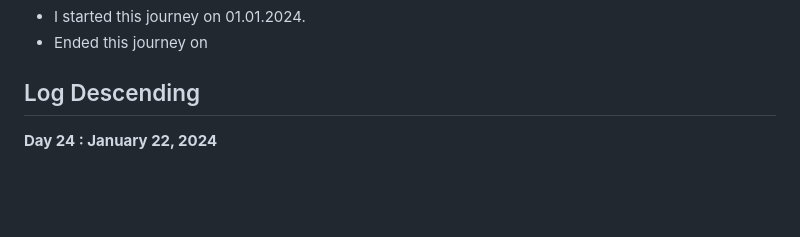
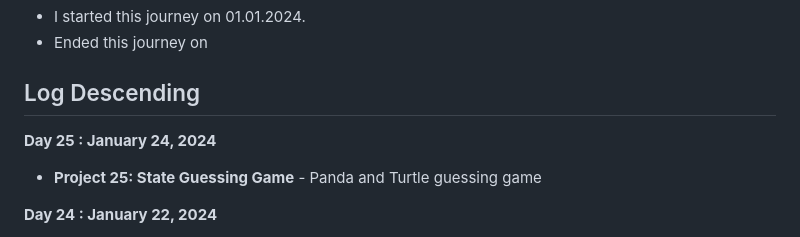
Before and after one commit to Tajnost/100daysOfPython, a Markdown page: README.md, the part around the change. Drawn GitHub-style; blank space fills up the shorter version.

```diff
--- a/README.md
+++ b/README.md
@@ -11,6 +11,9 @@ The ReadMe is purely for me so I can stay more organised in my journey
 - Ended this journey on
 
 ## Log Descending
+
+**Day 25 : January 24, 2024**
+- **Project 25: State Guessing Game** - Panda and Turtle guessing game
 
 **Day 24 : January 22, 2024**
 - **Project 24: Invitation Sender** - Mail Merger - It takes input from one .txt file, and input from another folder, combines them into a nice mail for sending multiple mails to different people for birthday class. A lesson in learning how to manipulate sending opening and editing files outside python. Oh and we also updated our snake game to keep highscore.
```
